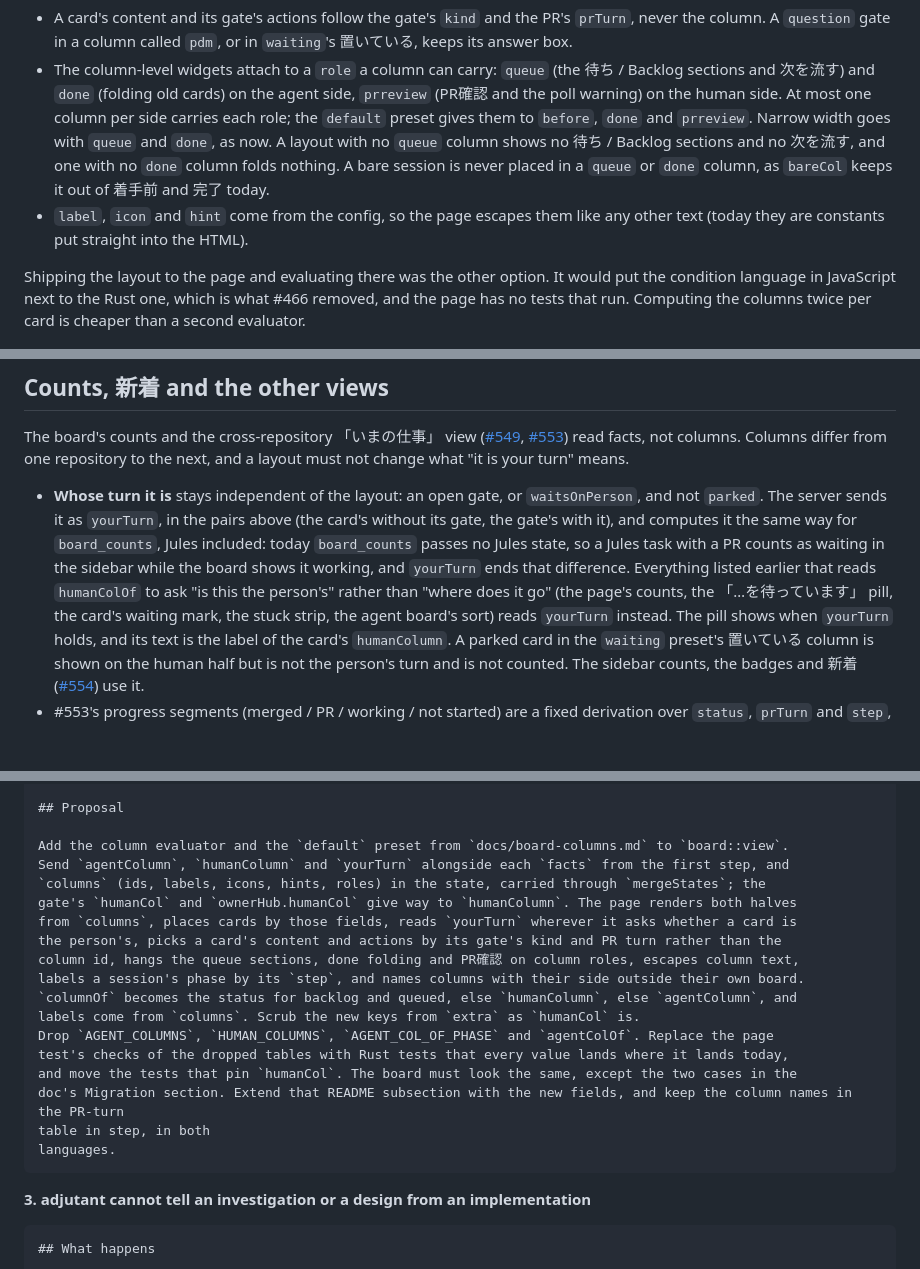
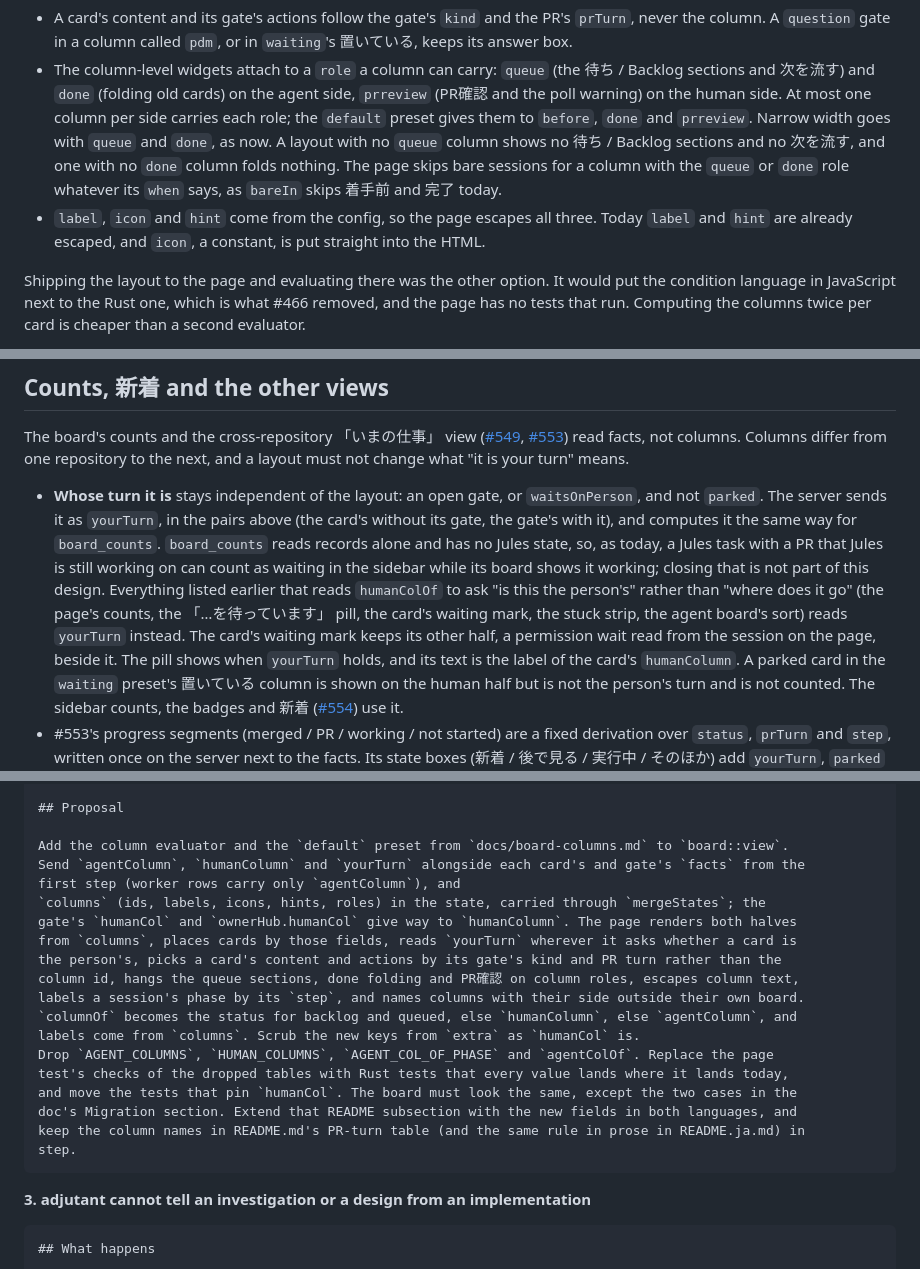
Before and after one commit to syarihu/agent-adjutant, a Markdown page: docs/board-columns.md, 3 parts joined by grey strips. GitHub-like rendering; blank space fills up the shorter version.

````diff
--- a/docs/board-columns.md
+++ b/docs/board-columns.md
@@ -252,10 +253,10 @@ folding and narrow width by `before` and `done`; the human board's PR確認 and
   the poll warning) on the human side. At most one column per side carries each role; the
   `default` preset gives them to `before`, `done` and `prreview`. Narrow width goes with `queue`
   and `done`, as now. A layout with no `queue` column shows no 待ち / Backlog sections and no
-  次を流す, and one with no `done` column folds nothing. A bare session is never placed in a
-  `queue` or `done` column, as `bareCol` keeps it out of 着手前 and 完了 today.
-- `label`, `icon` and `hint` come from the config, so the page escapes them like any other text
-  (today they are constants put straight into the HTML).
+  次を流す, and one with no `done` column folds nothing. The page skips bare sessions for a column
+  with the `queue` or `done` role whatever its `when` says, as `bareIn` skips 着手前 and 完了 today.
+- `label`, `icon` and `hint` come from the config, so the page escapes all three. Today `label`
+  and `hint` are already escaped, and `icon`, a constant, is put straight into the HTML.
 
 Shipping the layout to the page and evaluating there was the other option. It would put the
 condition language in JavaScript next to the Rust one, which is what #466 removed, and the page has
@@ -432,11 +434,12 @@ differ from one repository to the next, and a layout must not change what "it is
 
 - **Whose turn it is** stays independent of the layout: an open gate, or `waitsOnPerson`, and
   not `parked`. The server sends it as `yourTurn`, in the pairs above (the card's without its gate,
-  the gate's with it), and computes it the same way for `board_counts`, Jules included: today `board_counts` passes no
-  Jules state, so a Jules task with a PR counts as waiting in the sidebar while the board shows it
-  working, and `yourTurn` ends that difference. Everything listed earlier that reads `humanColOf` to ask "is this the person's"
+  the gate's with it), and computes it the same way for `board_counts`. `board_counts` reads records alone and has no
+  Jules state, so, as today, a Jules task with a PR that Jules is still working on can count as
+  waiting in the sidebar while its board shows it working; closing that is not part of this design. Everything listed earlier that reads `humanColOf` to ask "is this the person's"
   rather than "where does it go" (the page's counts, the 「…を待っています」 pill, the card's waiting
-  mark, the stuck strip, the agent board's sort) reads `yourTurn` instead. The pill shows when
+  mark, the stuck strip, the agent board's sort) reads `yourTurn` instead. The card's waiting mark
+  keeps its other half, a permission wait read from the session on the page, beside it. The pill shows when
   `yourTurn` holds, and its text is the label of the card's `humanColumn`. A parked card in the
   `waiting` preset's 置いている column is shown on the human half but is not the person's turn and is
   not counted. The sidebar counts, the badges and 新着
@@ -530,7 +533,8 @@ column.
 ## Proposal
 
 Add the column evaluator and the `default` preset from `docs/board-columns.md` to `board::view`.
-Send `agentColumn`, `humanColumn` and `yourTurn` alongside each `facts` from the first step, and
+Send `agentColumn`, `humanColumn` and `yourTurn` alongside each card's and gate's `facts` from the
+first step (worker rows carry only `agentColumn`), and
 `columns` (ids, labels, icons, hints, roles) in the state, carried through `mergeStates`; the
 gate's `humanCol` and `ownerHub.humanCol` give way to `humanColumn`. The page renders both halves
 from `columns`, places cards by those fields, reads `yourTurn` wherever it asks whether a card is
@@ -542,9 +546,9 @@ labels come from `columns`. Scrub the new keys from `extra` as `humanCol` is.
 Drop `AGENT_COLUMNS`, `HUMAN_COLUMNS`, `AGENT_COL_OF_PHASE` and `agentColOf`. Replace the page
 test's checks of the dropped tables with Rust tests that every value lands where it lands today,
 and move the tests that pin `humanCol`. The board must look the same, except the two cases in the
-doc's Migration section. Extend that README subsection with the new fields, and keep the column names in the PR-turn
-table in step, in both
-languages.
+doc's Migration section. Extend that README subsection with the new fields in both languages, and
+keep the column names in README.md's PR-turn table (and the same rule in prose in README.ja.md) in
+step.
 ```
 
 **3. adjutant cannot tell an investigation or a design from an implementation**
````
Also changed, not shown: other parts of docs/board-columns.md (+7 -5 lines).
